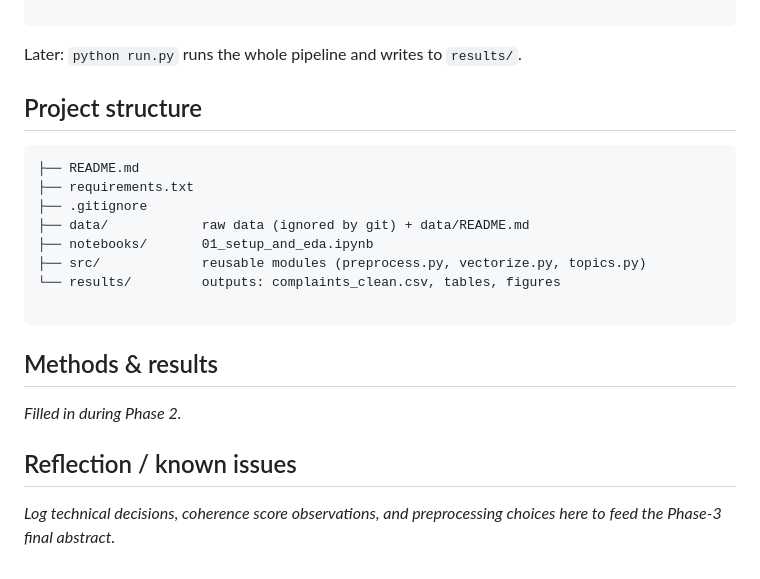
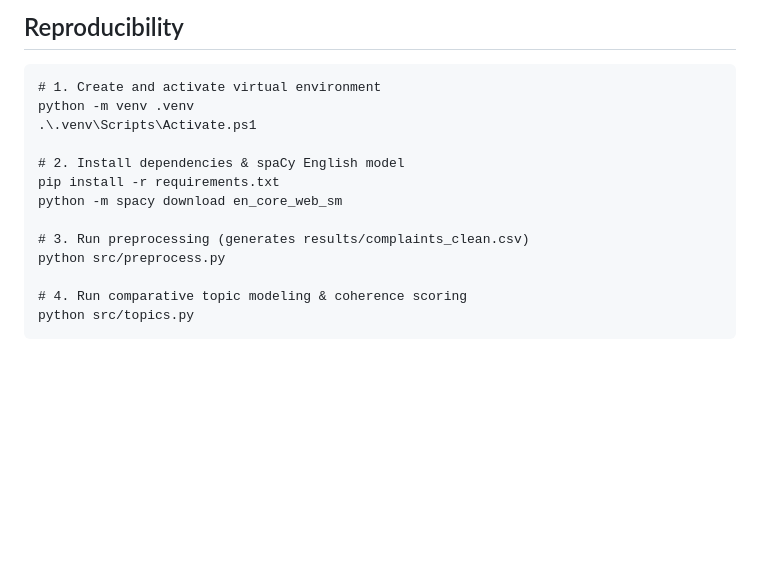
Before and after one commit to kameiari/Project_complaints, a Markdown page: README.md, the part around one of its changes. Drawn GitHub-style; blank space fills up the shorter version.

````diff
--- a/README.md
+++ b/README.md
@@ -28,25 +35,16 @@ python src/preprocess.py          # runs data cleaning and saves to results/
 
-```
+## Reproducibility
 
-Later: `python run.py` runs the whole pipeline and writes to `results/`.
+    # 1. Create and activate virtual environment
+    python -m venv .venv
+    .\.venv\Scripts\Activate.ps1
 
-## Project structure
+    # 2. Install dependencies & spaCy English model
+    pip install -r requirements.txt
+    python -m spacy download en_core_web_sm
 
-```
-├── README.md
-├── requirements.txt
-├── .gitignore
-├── data/            raw data (ignored by git) + data/README.md
-├── notebooks/       01_setup_and_eda.ipynb
-├── src/             reusable modules (preprocess.py, vectorize.py, topics.py)
-└── results/         outputs: complaints_clean.csv, tables, figures
+    # 3. Run preprocessing (generates results/complaints_clean.csv)
+    python src/preprocess.py
 
-```
-
-## Methods & results
-
-*Filled in during Phase 2.*
-
-## Reflection / known issues
-
-*Log technical decisions, coherence score observations, and preprocessing choices here to feed the Phase-3 final abstract.*
+    # 4. Run comparative topic modeling & coherence scoring
+    python src/topics.py
````
Also changed, not shown: other parts of README.md (+28 -21 lines), results/nmf_product_alignment_heatmap.png (added), results/topic_prevalence_comparison.png (added), 3 other files.
